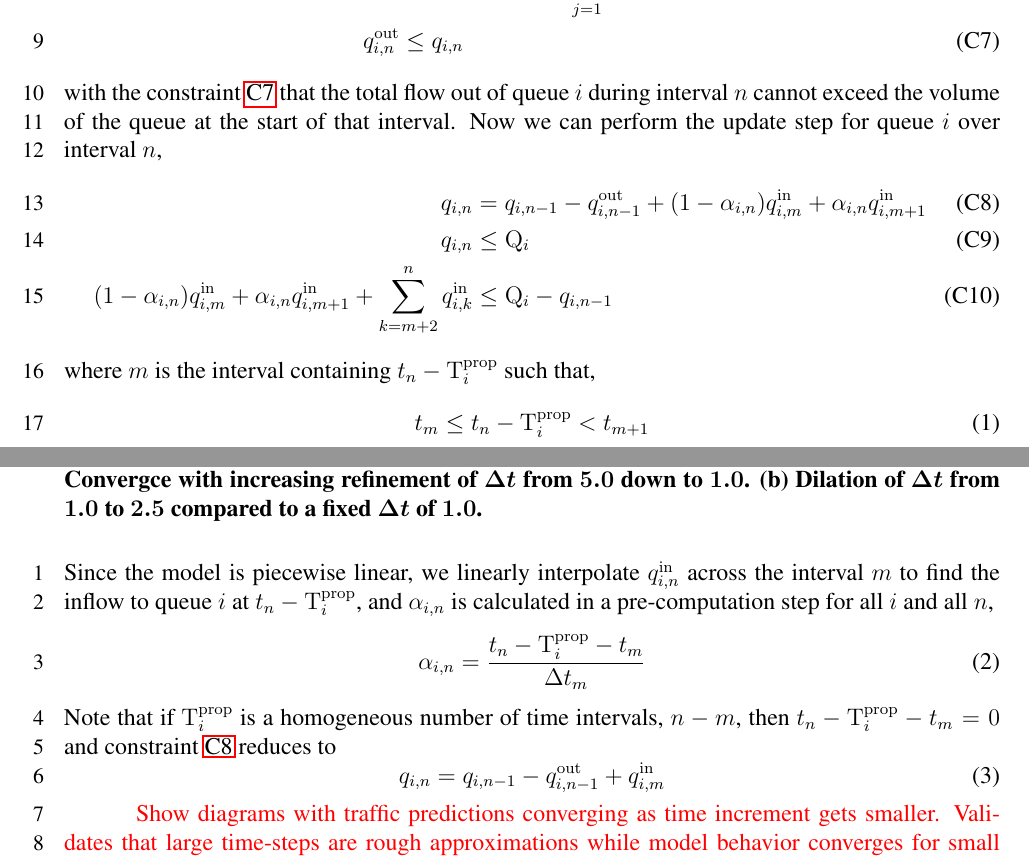
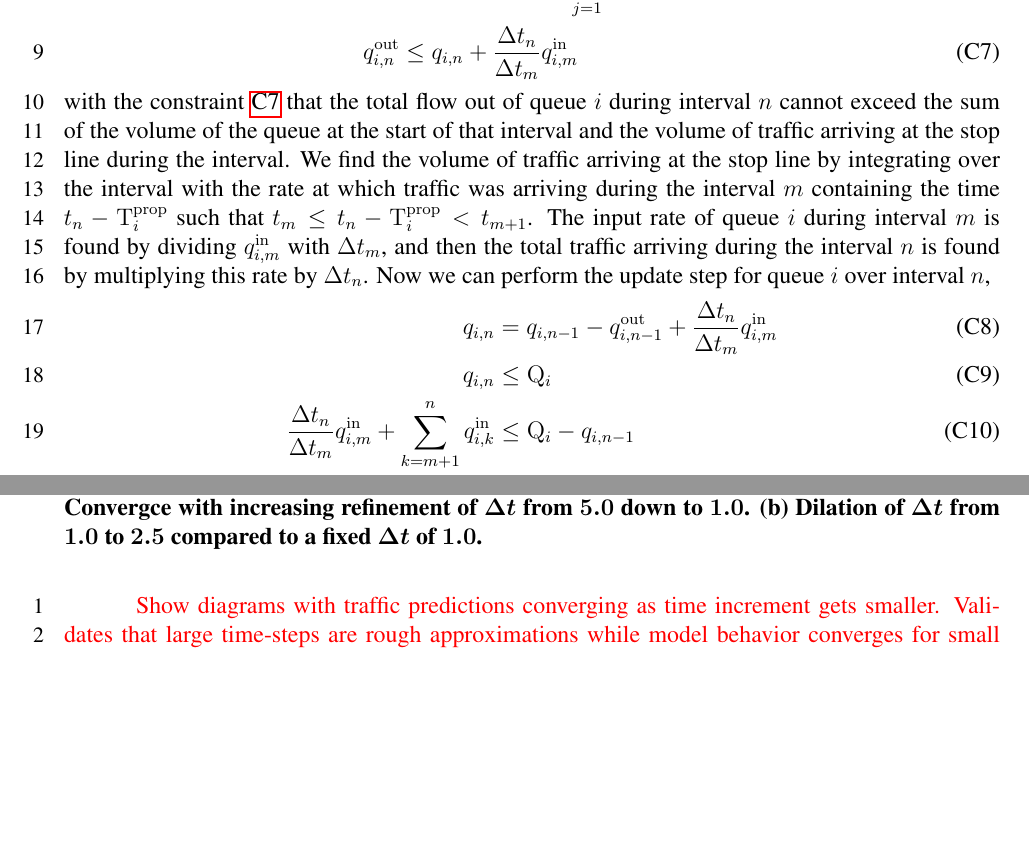
Before and after one commit to iainguilliard/QTM_Traffic_Model, a LaTeX document (TRB_paper/TRB_qtm_paper.tex, which reads TRB_paper/tex/Model.tex): two parts of pages 6 and 7 of 18, joined at a grey line, cut so that both start at the same text, the shorter picture padded with empty space. Compiled offline with pdfLaTeX; a LaTeX package or settings file that is missing is left out.

Commit message:
Updated contraints with the new q_in calculation (removed alpha blend)

```diff
--- a/TRB_paper/tex/Model.tex
+++ b/TRB_paper/tex/Model.tex
@@ -82,27 +82,15 @@ Where $\p{\ell}{k}$ is 1 if the phase is active during interval n, and 0 otherwi
 \begin{align}
 \qin{i} &= \inq{i} \DT + \sum \limits_{j=1}^{\Qn}  \f{j}{i} \DT   \tag{C5}\label{eq:C5} \\
 \qout{i} &= \outq{i} \DT + \sum \limits_{j=1}^{\Qn}  \f{i}{j} \DT \tag{C6}\label{eq:C6}\\
-\qout{i} &\le \q{i} \tag{C7}\label{eq:C7}
+\qout{i} &\le \q{i} + \frac{\DT[n]}{\DT[m]}\qin[m]{i}\tag{C7}\label{eq:C7}
 \end{align}
-with the constraint \ref{eq:C7} that the total flow out of queue $i$ during interval $n$ cannot exceed the volume of the queue at the start of that interval.
+with the constraint \ref{eq:C7} that the total flow out of queue $i$ during interval $n$ cannot exceed the sum of the volume of the queue at the start of that interval and the volume of traffic arriving at the stop line during the interval. We find the volume of traffic arriving at the stop line by integrating over the interval with the rate at which traffic was arriving during the interval $m$ containing the time $\tn - \QDELAY{i}$ such that $\tn[m] \le \tn-\QDELAY{i} < \tn[m+1]$. The input rate of queue $i$ during interval $m$ is found by dividing $\qin[m]{i}$ with $\DT[m]$, and then the total traffic arriving during the interval $n$ is found by multiplying this rate by $\DT$.
 Now we can perform the update step for queue $i$ over interval $n$,
 \begin{align}
-\q{i} &= \q[n-1]{i} - \qout[n-1]{i} + (1-\aph{i})\qin[m]{i} + \aph{i} \qin[m+1]{i} \tag{C8}\label{eq:C8}\\
+\q{i} &= \q[n-1]{i} - \qout[n-1]{i} + \frac{\DT[n]}{\DT[m]}\qin[m]{i} \tag{C8}\label{eq:C8}\\
 \q{i} &\le \QMAX{i} \tag{C9}\label{eq:C9}\\
-(1-\aph{i})\qin[m]{i} + \aph{i} \qin[m+1]{i} + \sum \limits_{k=m+2}^n \qin[k]{i} &\le \QMAX{i} - \q[n-1]{i}\tag{C10}\label{eq:C10}
+ \frac{\DT[n]}{\DT[m]}\qin[m]{i}  + \sum \limits_{k=m+1}^n \qin[k]{i} &\le \QMAX{i} - \q[n-1]{i}\tag{C10}\label{eq:C10}
 \end{align}
-where $m$ is the interval containing $\tn - \QDELAY{i}$ such that,
-\begin{equation}
-\tn[m] \le \tn-\QDELAY{i} < \tn[m+1]
-\end{equation}
-Since the model is piecewise linear, we linearly interpolate $\qin{i}$ across the interval $m$ to find the inflow to queue $i$ at $\tn - \QDELAY{i}$, and $\aph{i}$ is calculated in a pre-computation step for all $i$ and all $n$,
-\begin{align}
-\aph{i} &= \frac{\tn - \QDELAY{i} - \tn[m]}{\DT[m]}
-\end{align}
-Note that if $\QDELAY{i}$ is a homogeneous number of time intervals, $n-m$, then $\tn - \QDELAY{i} - \tn[m]=0$ and constraint \ref{eq:C8} reduces to
-\begin{equation}
-\q{i} = \q[n-1]{i} - \qout[n-1]{i} + \qin[m]{i}
-\end{equation}
 
 \remark{Show diagrams with traffic predictions converging as time increment gets smaller.
   Validates that large time-steps are rough approximations while model behavior converges
```
